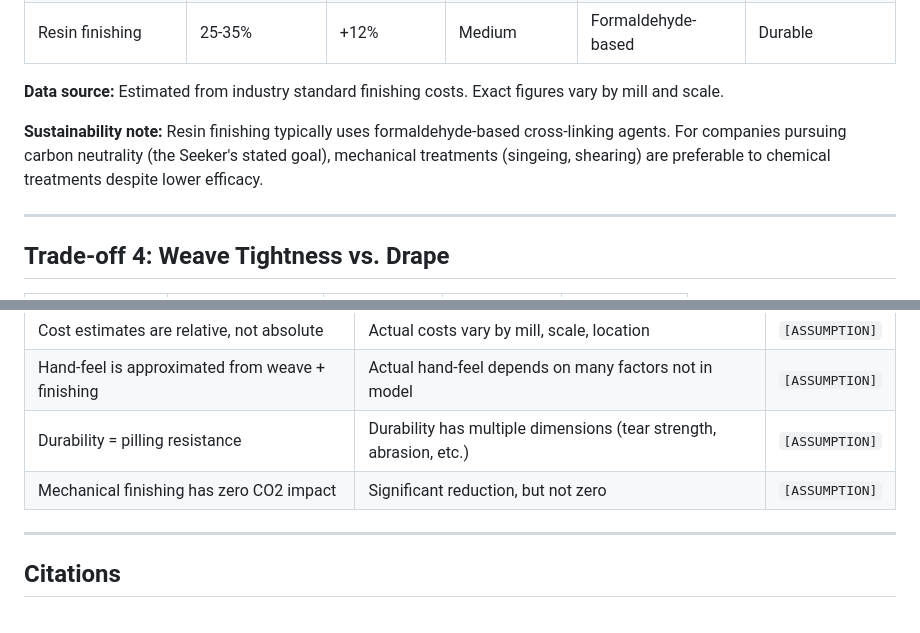
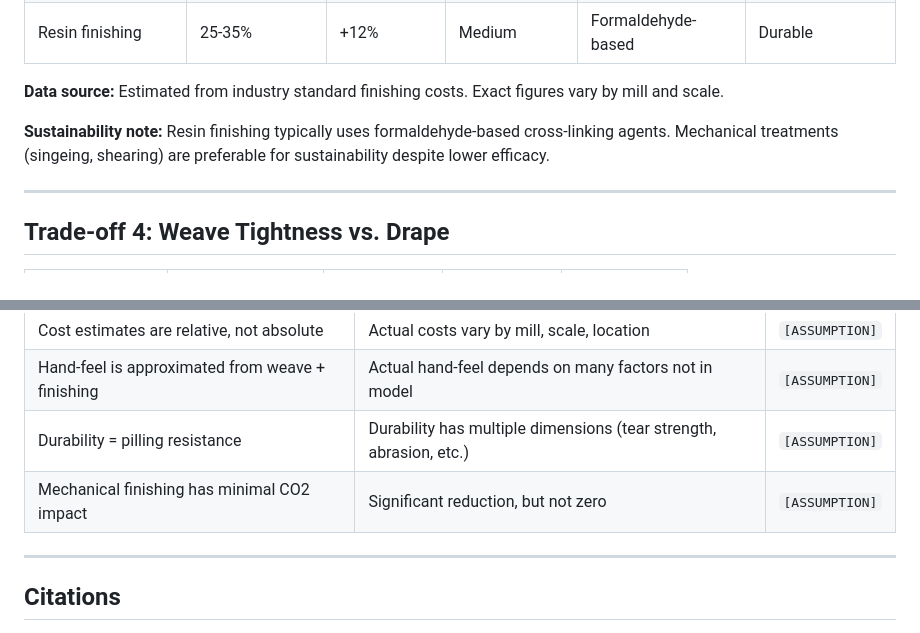
Before and after one commit to AionSystem/TEXTILE-PILLING, a Markdown page: docs/tradeoffs.md, 2 parts joined by grey strips. GitHub-like rendering.

```diff
--- a/docs/tradeoffs.md
+++ b/docs/tradeoffs.md
@@ -57,7 +56,7 @@ Pilling resistance does not exist in isolation. Every parameter change that impr
 
 **Data source:** Estimated from industry standard finishing costs. Exact figures vary by mill and scale.
 
-**Sustainability note:** Resin finishing typically uses formaldehyde-based cross-linking agents. For companies pursuing carbon neutrality (the Seeker's stated goal), mechanical treatments (singeing, shearing) are preferable to chemical treatments despite lower efficacy.
+**Sustainability note:** Resin finishing typically uses formaldehyde-based cross-linking agents. Mechanical treatments (singeing, shearing) are preferable for sustainability despite lower efficacy.
 
 ---
 
@@ -137,7 +134,7 @@ The simulator displays these trade-offs in real-time as the user adjusts paramet
 | Cost estimates are relative, not absolute | Actual costs vary by mill, scale, location | `[ASSUMPTION]` |
 | Hand-feel is approximated from weave + finishing | Actual hand-feel depends on many factors not in model | `[ASSUMPTION]` |
 | Durability = pilling resistance | Durability has multiple dimensions (tear strength, abrasion, etc.) | `[ASSUMPTION]` |
-| Mechanical finishing has zero CO2 impact | Significant reduction, but not zero | `[ASSUMPTION]` |
+| Mechanical finishing has minimal CO2 impact | Significant reduction, but not zero | `[ASSUMPTION]` |
 
 ---
 
```
Also changed, not shown: other parts of docs/tradeoffs.md (+4 -7 lines).
